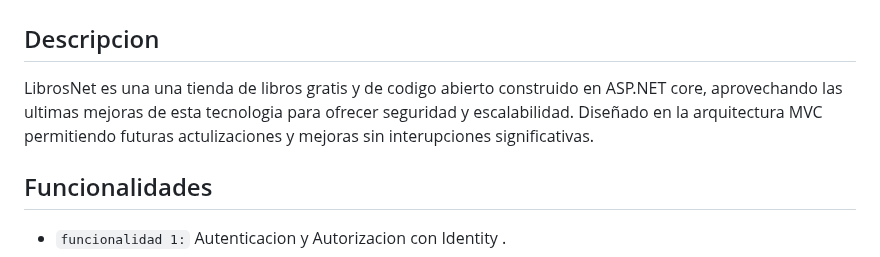
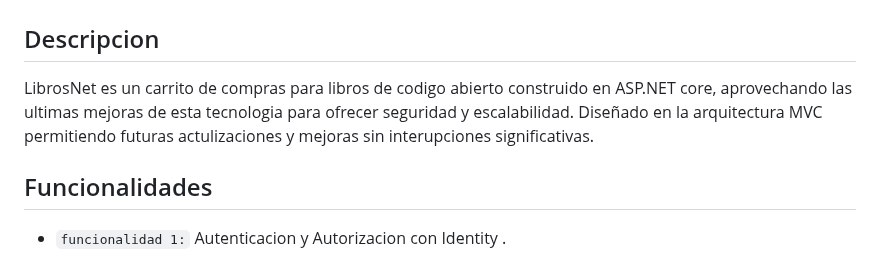
Before and after one commit to Manuel-dev-ing/WebApplication-CarritoDeCompras, a Markdown page: README.md, the part around the change. Drawn GitHub-style.

Commit message:
Actualizar README.md

```diff
--- a/README.md
+++ b/README.md
@@ -1,7 +1,7 @@
 # LibrosNet
 
 ## Descripcion
-LibrosNet es una una tienda de libros gratis y de codigo abierto construido en ASP.NET core, aprovechando las ultimas mejoras de esta tecnologia para ofrecer seguridad y escalabilidad. Diseñado en la arquitectura MVC permitiendo futuras actulizaciones y mejoras sin interupciones significativas.
+LibrosNet es un carrito de compras para libros de codigo abierto construido en ASP.NET core, aprovechando las ultimas mejoras de esta tecnologia para ofrecer seguridad y escalabilidad. Diseñado en la arquitectura MVC permitiendo futuras actulizaciones y mejoras sin interupciones significativas.
 
 ## Funcionalidades
 
```
